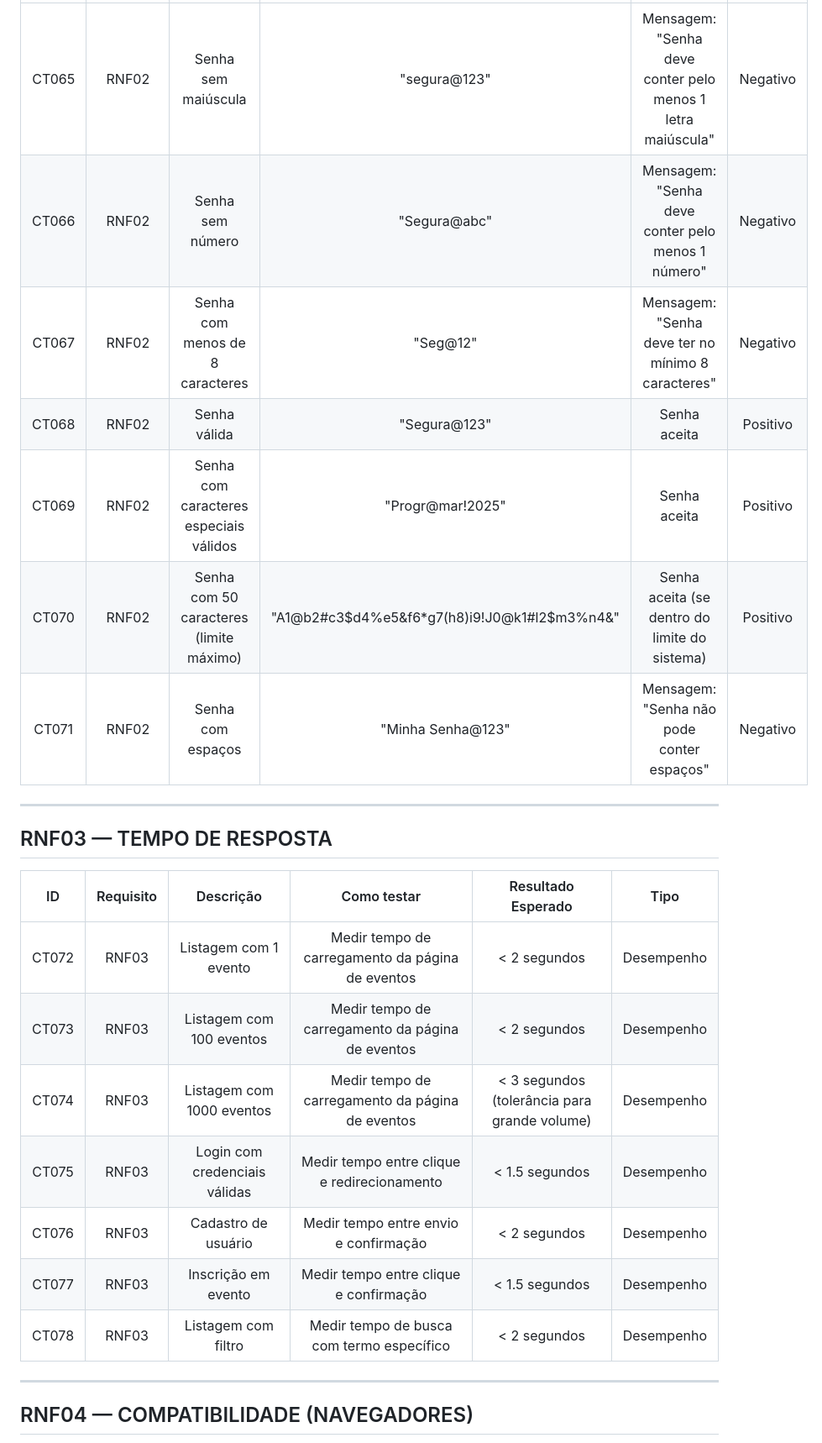
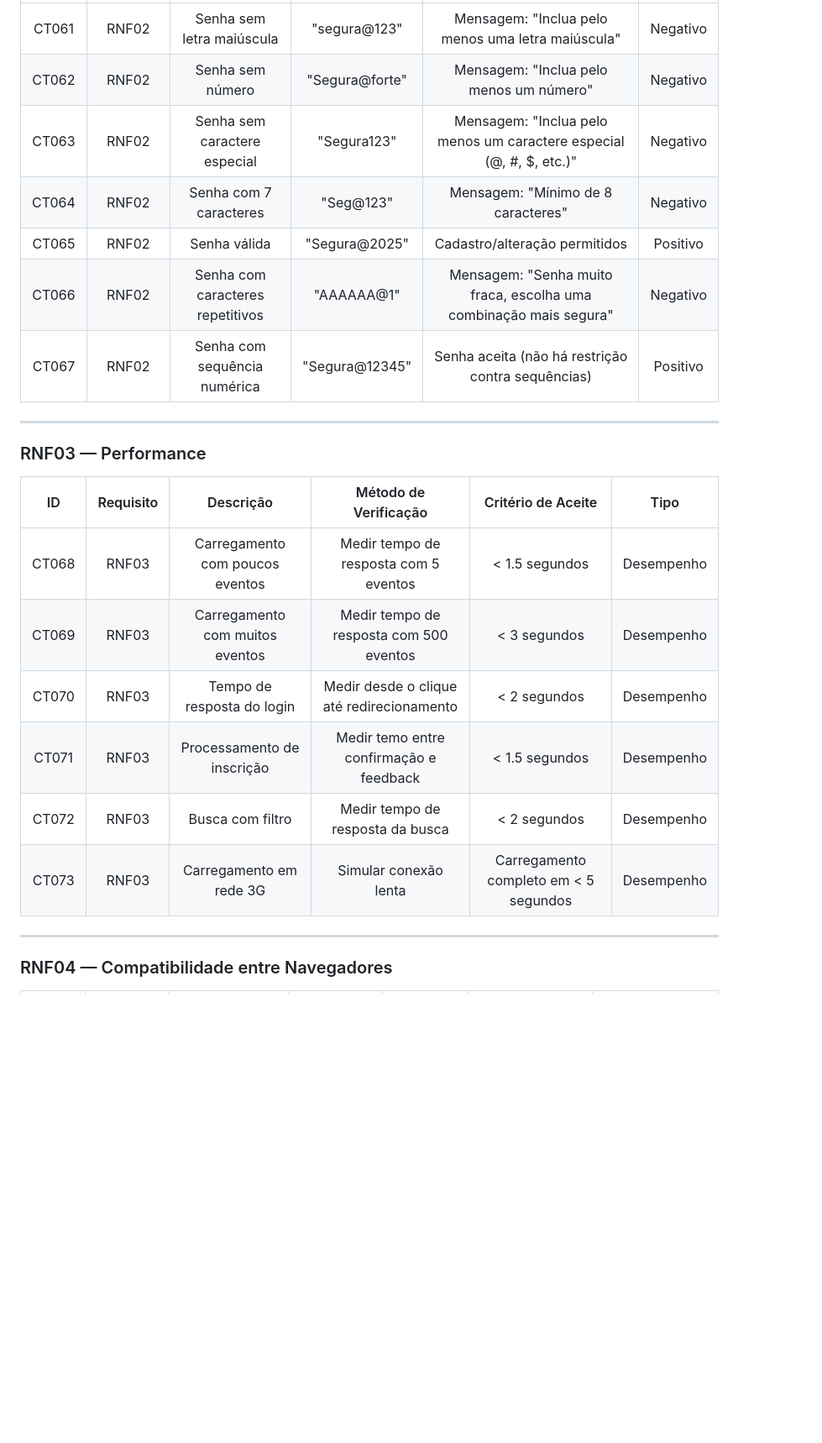
Before and after one commit to JianLPalini/TDS_2025, a Markdown page: UC11-Teste/Atividade2.md, the part around one of its changes. Shown at 84% size. Rendered like a GitHub page; blank space fills up the shorter version.

```diff
--- a/UC11-Teste/Atividade2.md
+++ b/UC11-Teste/Atividade2.md
@@ -121,27 +125,26 @@
 |:--:|:---------:|:---------:|:----------------:|:-------------------:|:----:|
-| CT065 | RNF02 | Senha sem maiúscula | "segura@123" | Mensagem: "Senha deve conter pelo menos 1 letra maiúscula" | Negativo |
-| CT066 | RNF02 | Senha sem número | "Segura@abc" | Mensagem: "Senha deve conter pelo menos 1 número" | Negativo |
-| CT067 | RNF02 | Senha com menos de 8 caracteres | "Seg@12" | Mensagem: "Senha deve ter no mínimo 8 caracteres" | Negativo |
-| CT068 | RNF02 | Senha válida | "Segura@123" | Senha aceita | Positivo |
-| CT069 | RNF02 | Senha com caracteres especiais válidos | "Progr@mar!2025" | Senha aceita | Positivo |
-| CT070 | RNF02 | Senha com 50 caracteres (limite máximo) | "A1@b2#c3$d4%e5&f6*g7(h8)i9!J0@k1#l2$m3%n4&" | Senha aceita (se dentro do limite do sistema) | Positivo |
-| CT071 | RNF02 | Senha com espaços | "Minha Senha@123" | Mensagem: "Senha não pode conter espaços" | Negativo |
+| CT061 | RNF02 | Senha sem letra maiúscula | "segura@123" | Mensagem: "Inclua pelo menos uma letra maiúscula" | Negativo |
+| CT062 | RNF02 | Senha sem número | "Segura@forte" | Mensagem: "Inclua pelo menos um número" | Negativo |
+| CT063 | RNF02 | Senha sem caractere especial | "Segura123" | Mensagem: "Inclua pelo menos um caractere especial (@, #, $, etc.)" | Negativo |
+| CT064 | RNF02 | Senha com 7 caracteres | "Seg@123" | Mensagem: "Mínimo de 8 caracteres" | Negativo |
+| CT065 | RNF02 | Senha válida | "Segura@2025" | Cadastro/alteração permitidos | Positivo |
+| CT066 | RNF02 | Senha com caracteres repetitivos | "AAAAAA@1" | Mensagem: "Senha muito fraca, escolha uma combinação mais segura" | Negativo |
+| CT067 | RNF02 | Senha com sequência numérica | "Segura@12345" | Senha aceita (não há restrição contra sequências) | Positivo |
 
 ---
 
-##  RNF03 — TEMPO DE RESPOSTA
+### RNF03 — Performance
 
-| ID | Requisito | Descrição | Como testar | Resultado Esperado | Tipo |
-|:--:|:---------:|:---------:|:-----------:|:-------------------:|:----:|
-| CT072 | RNF03 | Listagem com 1 evento | Medir tempo de carregamento da página de eventos | < 2 segundos | Desempenho |
-| CT073 | RNF03 | Listagem com 100 eventos | Medir tempo de carregamento da página de eventos | < 2 segundos | Desempenho |
-| CT074 | RNF03 | Listagem com 1000 eventos | Medir tempo de carregamento da página de eventos | < 3 segundos (tolerância para grande volume) | Desempenho |
-| CT075 | RNF03 | Login com credenciais válidas | Medir tempo entre clique e redirecionamento | < 1.5 segundos | Desempenho |
-| CT076 | RNF03 | Cadastro de usuário | Medir tempo entre envio e confirmação | < 2 segundos | Desempenho |
-| CT077 | RNF03 | Inscrição em evento | Medir tempo entre clique e confirmação | < 1.5 segundos | Desempenho |
-| CT078 | RNF03 | Listagem com filtro | Medir tempo de busca com termo específico | < 2 segundos | Desempenho |
+| ID | Requisito | Descrição | Método de Verificação | Critério de Aceite | Tipo |
+|:--:|:---------:|:---------:|:---------------------:|:-------------------:|:----:|
+| CT068 | RNF03 | Carregamento com poucos eventos | Medir tempo de resposta com 5 eventos | < 1.5 segundos | Desempenho |
+| CT069 | RNF03 | Carregamento com muitos eventos | Medir tempo de resposta com 500 eventos | < 3 segundos | Desempenho |
+| CT070 | RNF03 | Tempo de resposta do login | Medir desde o clique até redirecionamento | < 2 segundos | Desempenho |
+| CT071 | RNF03 | Processamento de inscrição | Medir temo entre confirmação e feedback | < 1.5 segundos | Desempenho |
+| CT072 | RNF03 | Busca com filtro | Medir tempo de resposta da busca | < 2 segundos | Desempenho |
+| CT073 | RNF03 | Carregamento em rede 3G | Simular conexão lenta | Carregamento completo em < 5 segundos | Desempenho |
 
 ---
 
-##  RNF04 — COMPATIBILIDADE (NAVEGADORES)
+### RNF04 — Compatibilidade entre Navegadores
 
```
Also changed, not shown: other parts of UC11-Teste/Atividade2.md (+115 -111 lines).
